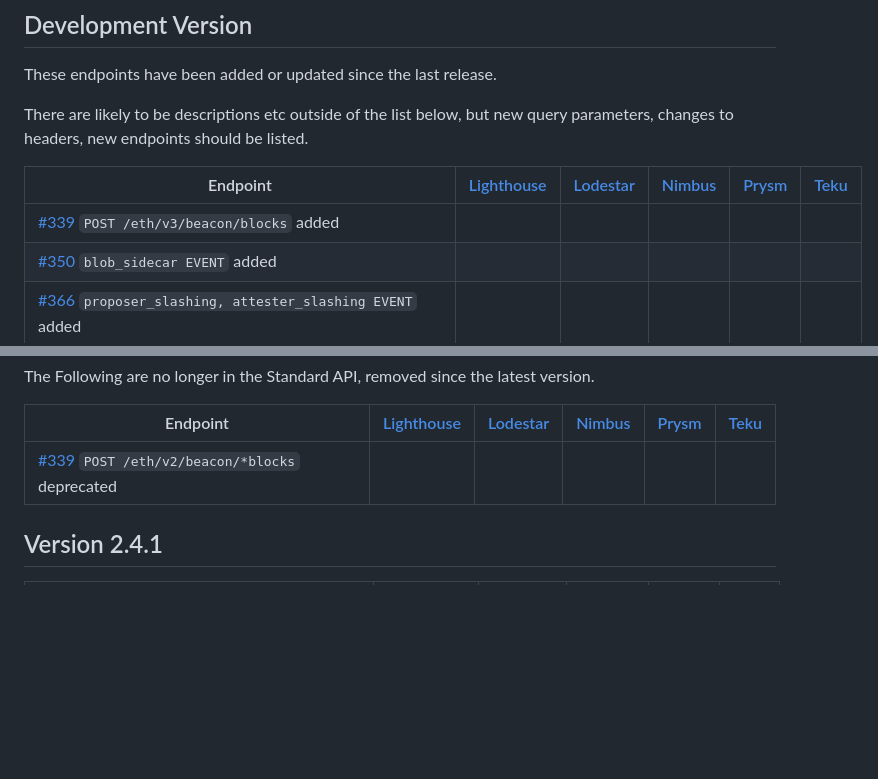
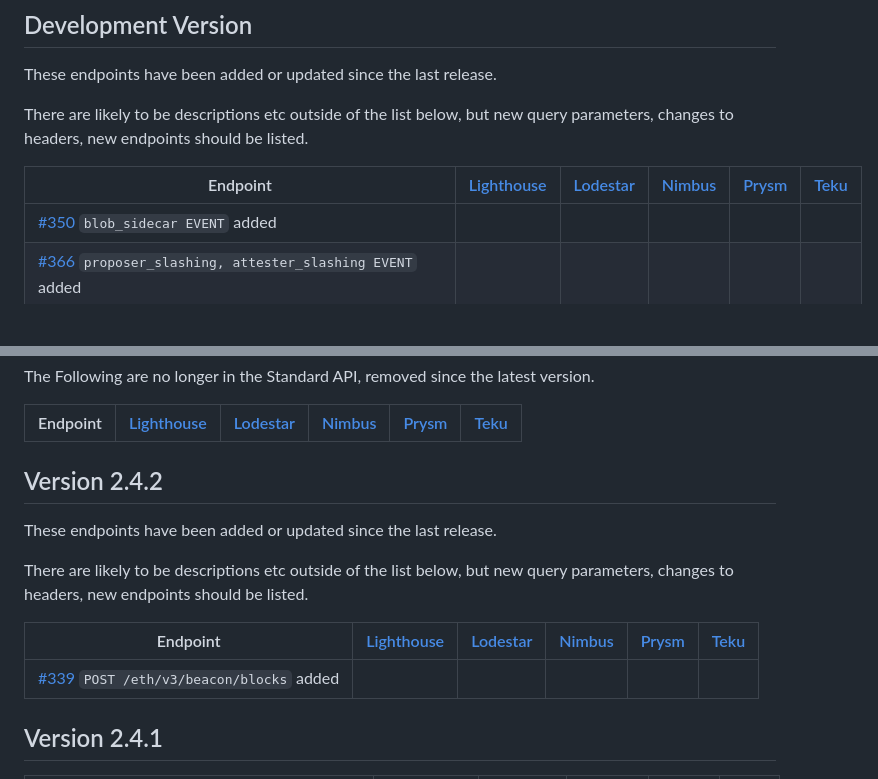
Before and after one commit to ethereum/beacon-APIs, a Markdown page: CHANGES.md, 2 parts joined by grey strips. Rendered like a GitHub page; blank space fills up the shorter version.

Commit message:
Add section for v2.4.2 release

```diff
--- a/CHANGES.md
+++ b/CHANGES.md
@@ -9,7 +9,6 @@ There are likely to be descriptions etc outside of the list below, but new query
 
 | Endpoint                                                                                                            | [Lighthouse](https://github.com/sigp/lighthouse) | [Lodestar](https://github.com/ChainSafe/lodestar) | [Nimbus](https://github.com/status-im/nimbus-eth2) | [Prysm](https://github.com/prysmaticlabs/prysm) | [Teku](https://github.com/ConsenSys/teku) |
 |---------------------------------------------------------------------------------------------------------------------|--------------------------------------------------|---------------------------------------------------|----------------------------------------------------|-------------------------------------------------|-------------------------------------------|
-| [#339](https://github.com/ethereum/beacon-APIs/pull/339) `POST /eth/v3/beacon/blocks` added                         |                                                  |                                                   |                                                    |                                                 |                                           |
 | [#350](https://github.com/ethereum/beacon-APIs/pull/350) `blob_sidecar EVENT` added                                 |                                                  |                                                   |                                                    |                                                 |                                           |
 | [#366](https://github.com/ethereum/beacon-APIs/pull/366) `proposer_slashing, attester_slashing EVENT` added         |                                                  |                                                   |                                                    |                                                 |                                           |
 | [#367](https://github.com/ethereum/beacon-APIs/pull/367) `POST /eth/v1/beacon/states/{state_id}/validators`         |                                                  |                                                   |                                                    |                                                 |                                           |
@@ -21,7 +20,18 @@ The Following are no longer in the Standard API, removed since the latest versio
 
 | Endpoint                                                                                                 | [Lighthouse](https://github.com/sigp/lighthouse) | [Lodestar](https://github.com/ChainSafe/lodestar) | [Nimbus](https://github.com/status-im/nimbus-eth2) | [Prysm](https://github.com/prysmaticlabs/prysm) | [Teku](https://github.com/ConsenSys/teku) |
 |----------------------------------------------------------------------------------------------------------|--------------------------------------------------|---------------------------------------------------|----------------------------------------------------|-------------------------------------------------|-------------------------------------------|
-| [#339](https://github.com/ethereum/beacon-APIs/pull/339) `POST /eth/v2/beacon/*blocks` deprecated        |                                                  |                                                   |                                                    |
+
+
+## Version 2.4.2
+
+These endpoints have been added or updated since the last release.
+
+There are likely to be descriptions etc outside of the list below, but new query parameters, changes to headers, new endpoints should be listed.
+
+| Endpoint                                                                                                            | [Lighthouse](https://github.com/sigp/lighthouse) | [Lodestar](https://github.com/ChainSafe/lodestar) | [Nimbus](https://github.com/status-im/nimbus-eth2) | [Prysm](https://github.com/prysmaticlabs/prysm) | [Teku](https://github.com/ConsenSys/teku) |
+|---------------------------------------------------------------------------------------------------------------------|--------------------------------------------------|---------------------------------------------------|----------------------------------------------------|-------------------------------------------------|-------------------------------------------|
+| [#339](https://github.com/ethereum/beacon-APIs/pull/339) `POST /eth/v3/beacon/blocks` added                         |                                                  |                                                   |                                                    |                                                 |                                           |
+
 
 ## Version 2.4.1
 
```
